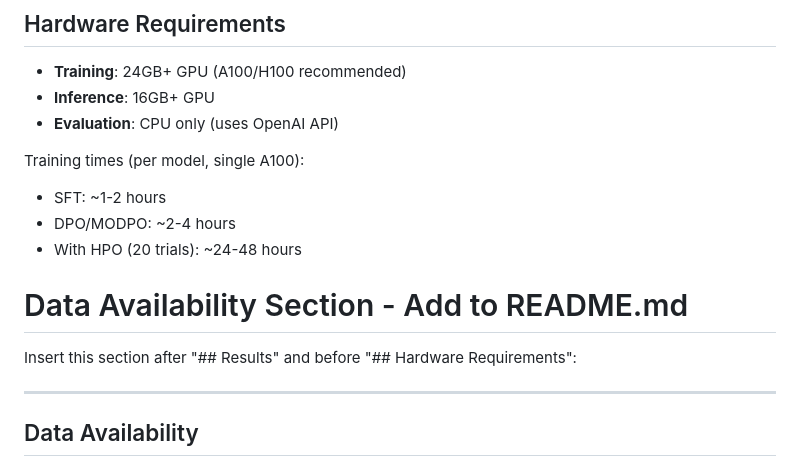
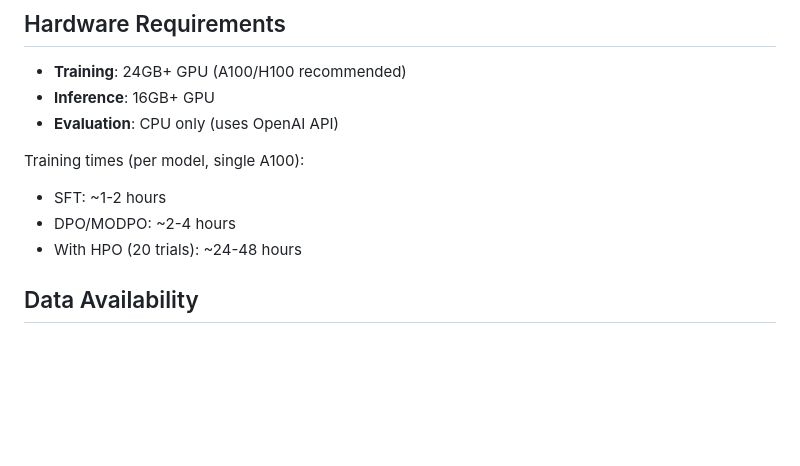
Before and after one commit to mehrabbz/MODPO-Therapeutic-AI, a Markdown page: README.md, the part around the change. Drawn GitHub-style; blank space fills up the shorter version.

```diff
--- a/README.md
+++ b/README.md
@@ -193,11 +193,6 @@ Training times (per model, single A100):
 - With HPO (20 trials): ~24-48 hours
 
 
-# Data Availability Section - Add to README.md
-
-Insert this section after "## Results" and before "## Hardware Requirements":
-
----
 
 ## Data Availability
 
```
